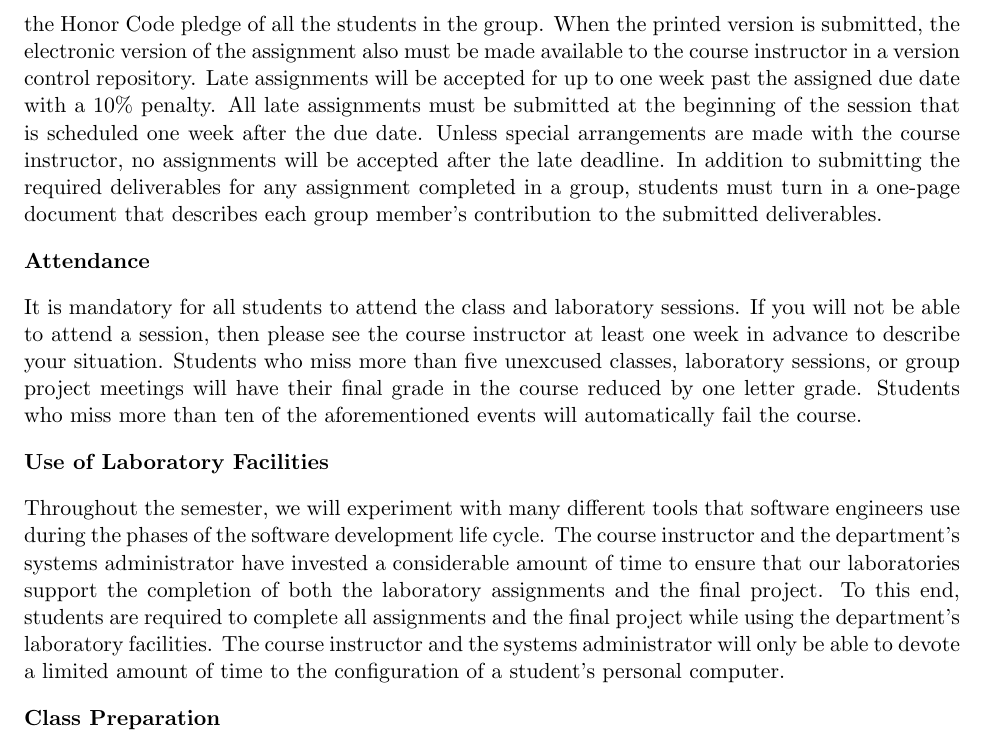
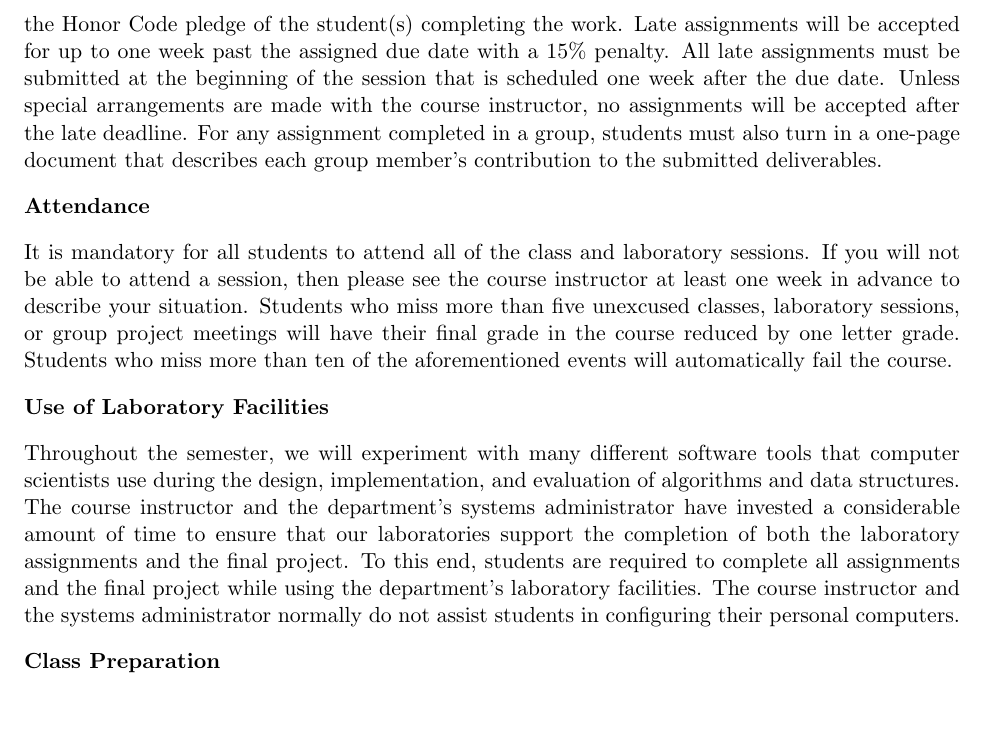
Before and after one commit to gkapfham/cs112S2014, a LaTeX document (syllabus/cs112S2014-syllabus.tex): part of page 4 of 5, cut at the place of the change, the shorter picture padded with empty space. Compiled offline with pdfLaTeX; a LaTeX package or settings file that is missing is left out.

Commit message:
Fixed the paragraph about the use of the laboratory facilities.

```diff
--- a/syllabus/cs112S2014-syllabus.tex
+++ b/syllabus/cs112S2014-syllabus.tex
@@ -159,18 +159,16 @@ These grading categories have the following definitions:
 \subsubsection*{Assignment Submission}
 
 All assignments will have a stated due date. The printed version of the assignment is to be turned in at the beginning
-of the class on that due date; the printed materials must be dated and signed with the Honor Code pledge of all the
-students in the group.  When the printed version is submitted, the electronic version of the assignment also must be
-made available to the course instructor in a version control repository. Late assignments will be accepted for up to one
-week past the assigned due date with a 10\% penalty. All late assignments must be submitted at the beginning of the
-session that is scheduled one week after the due date. Unless special arrangements are made with the course instructor,
-no assignments will be accepted after the late deadline. In addition to submitting the required deliverables for any
-assignment completed in a group, students must turn in a one-page document that describes each group member's
-contribution to the submitted deliverables.
+of the class on that due date; the printed materials must be dated and signed with the Honor Code pledge of the
+student(s) completing the work.  Late assignments will be accepted for up to one week past the assigned due date with a
+15\% penalty. All late assignments must be submitted at the beginning of the session that is scheduled one week after
+the due date. Unless special arrangements are made with the course instructor, no assignments will be accepted after the
+late deadline. For any assignment completed in a group, students must also turn in a one-page document that describes
+each group member's contribution to the submitted deliverables.
 
 \subsubsection*{Attendance}
 
-It is mandatory for all students to attend the class and laboratory sessions. If you will not be able to attend a
+It is mandatory for all students to attend all of the class and laboratory sessions. If you will not be able to attend a
 session, then please see the course instructor at least one week in advance to describe your situation.  Students who
 miss more than five unexcused classes, laboratory sessions, or group project meetings will have their final grade in the
 course reduced by one letter grade. Students who miss more than ten of the aforementioned events will automatically fail
@@ -188,12 +186,12 @@ the course.
 
 \subsubsection*{Use of Laboratory Facilities}
 
-Throughout the semester, we will experiment with many different tools that software engineers use during the phases of
-the software development life cycle.  The course instructor and the department's systems administrator have invested a
-considerable amount of time to ensure that our laboratories support the completion of both the laboratory assignments and the
-final project.  To this end, students are required to complete all assignments and the final project while using the
-department's laboratory facilities. The course instructor and the systems administrator will only be able to devote a
-limited amount of time to the configuration of a student's personal computer.
+Throughout the semester, we will experiment with many different software tools that computer scientists use during the
+design, implementation, and evaluation of algorithms and data structures.  The course instructor and the department's
+systems administrator have invested a considerable amount of time to ensure that our laboratories support the completion
+of both the laboratory assignments and the final project.  To this end, students are required to complete all
+assignments and the final project while using the department's laboratory facilities. The course instructor and the
+systems administrator normally do not assist students in configuring their personal computers.
 
 \subsubsection*{Class Preparation}
 
```
